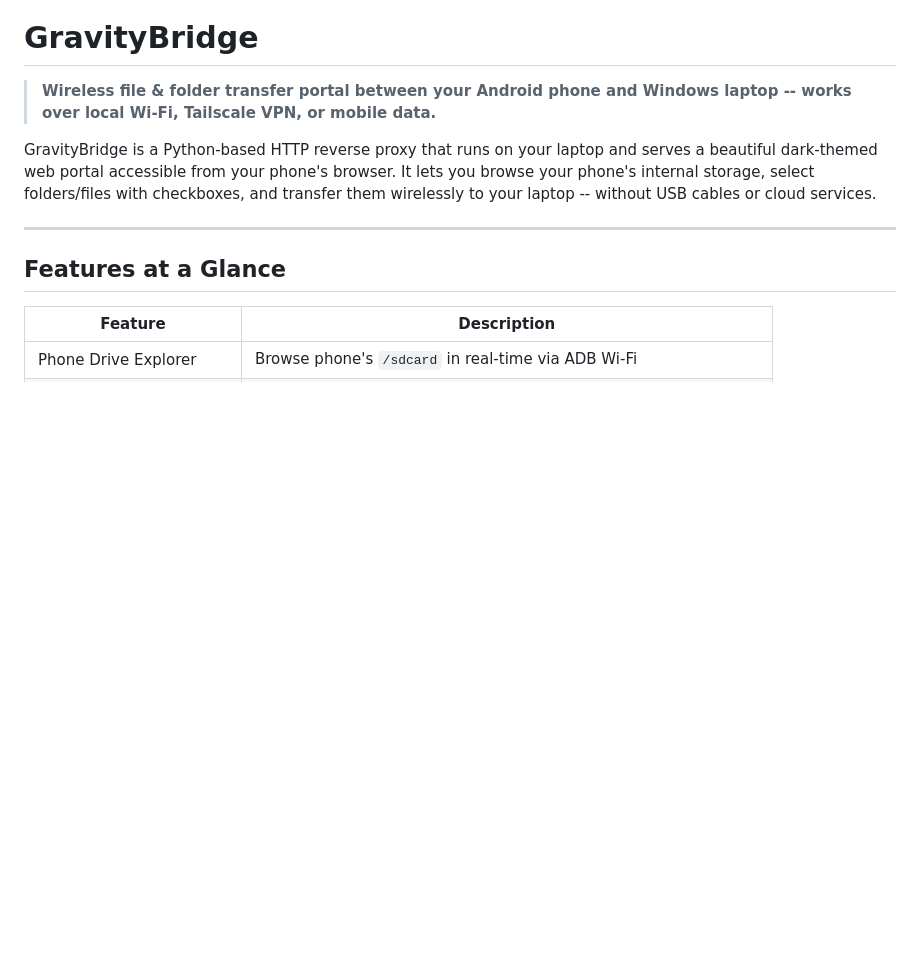
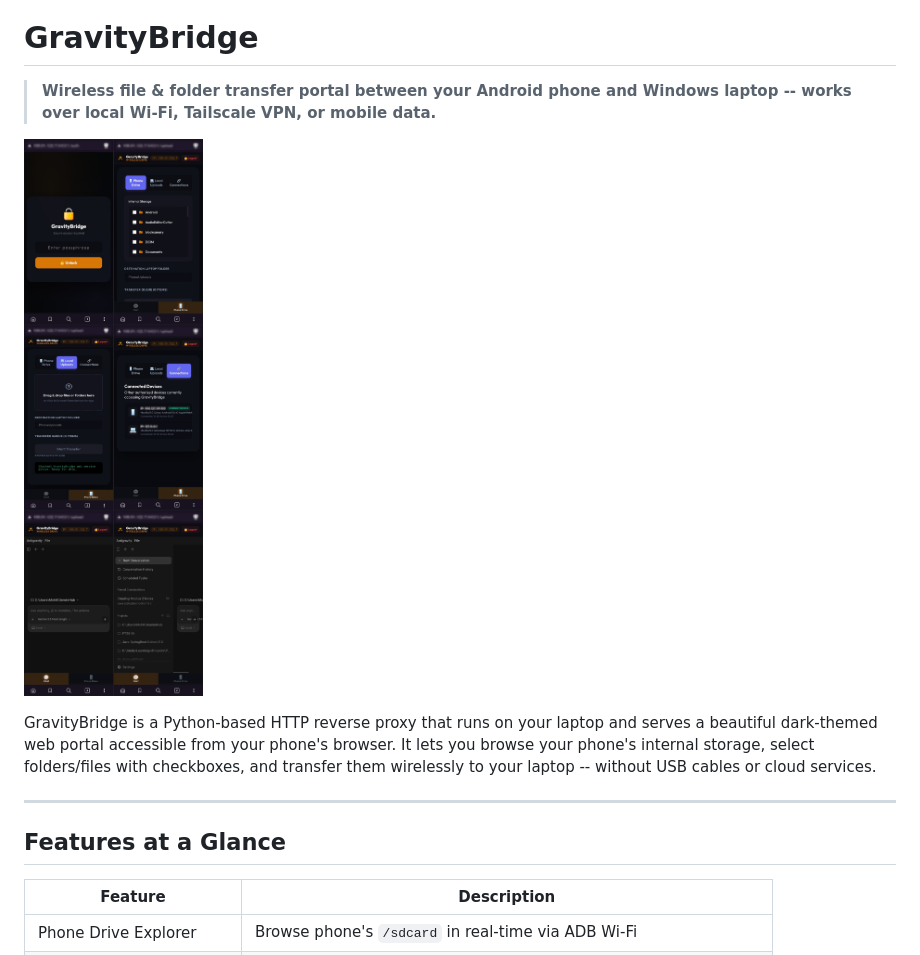
Before and after one commit to Arora-Sir/Gravity-Bridge, a Markdown page: README.md, the part around the change. GitHub-like rendering; pictures changed too: static/collage.jpg (added); blank space fills up the shorter version.

Commit message:
doc: add anonymized interface screenshot collage to README

```diff
--- a/README.md
+++ b/README.md
@@ -1,6 +1,8 @@
 # GravityBridge
 
 > **Wireless file & folder transfer portal between your Android phone and Windows laptop -- works over local Wi-Fi, Tailscale VPN, or mobile data.**
+
+![GravityBridge Mobile Interface Collage](static/collage.jpg)
 
 GravityBridge is a Python-based HTTP reverse proxy that runs on your laptop and serves a beautiful dark-themed web portal accessible from your phone's browser. It lets you browse your phone's internal storage, select folders/files with checkboxes, and transfer them wirelessly to your laptop -- without USB cables or cloud services.
 
```
Also changed, not shown: 1 other file.
